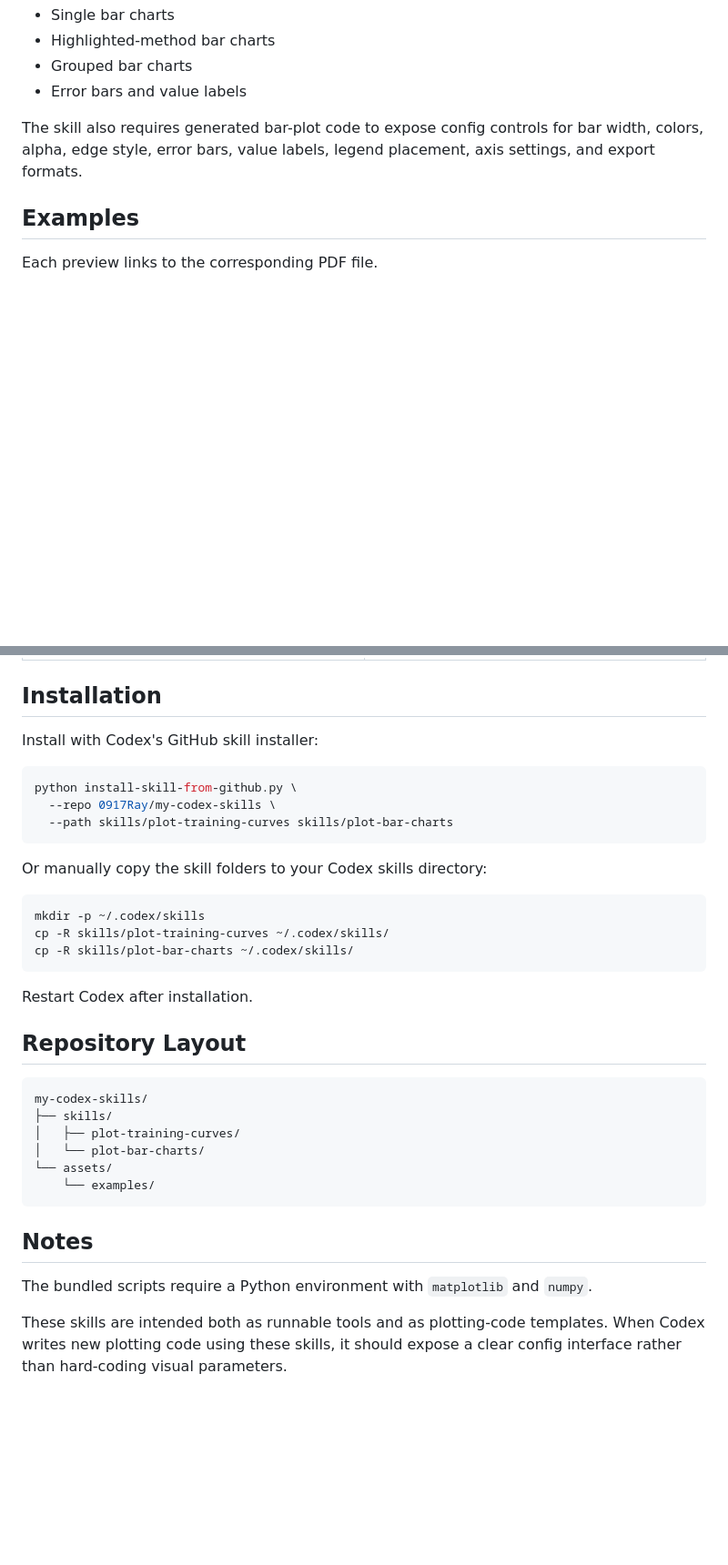
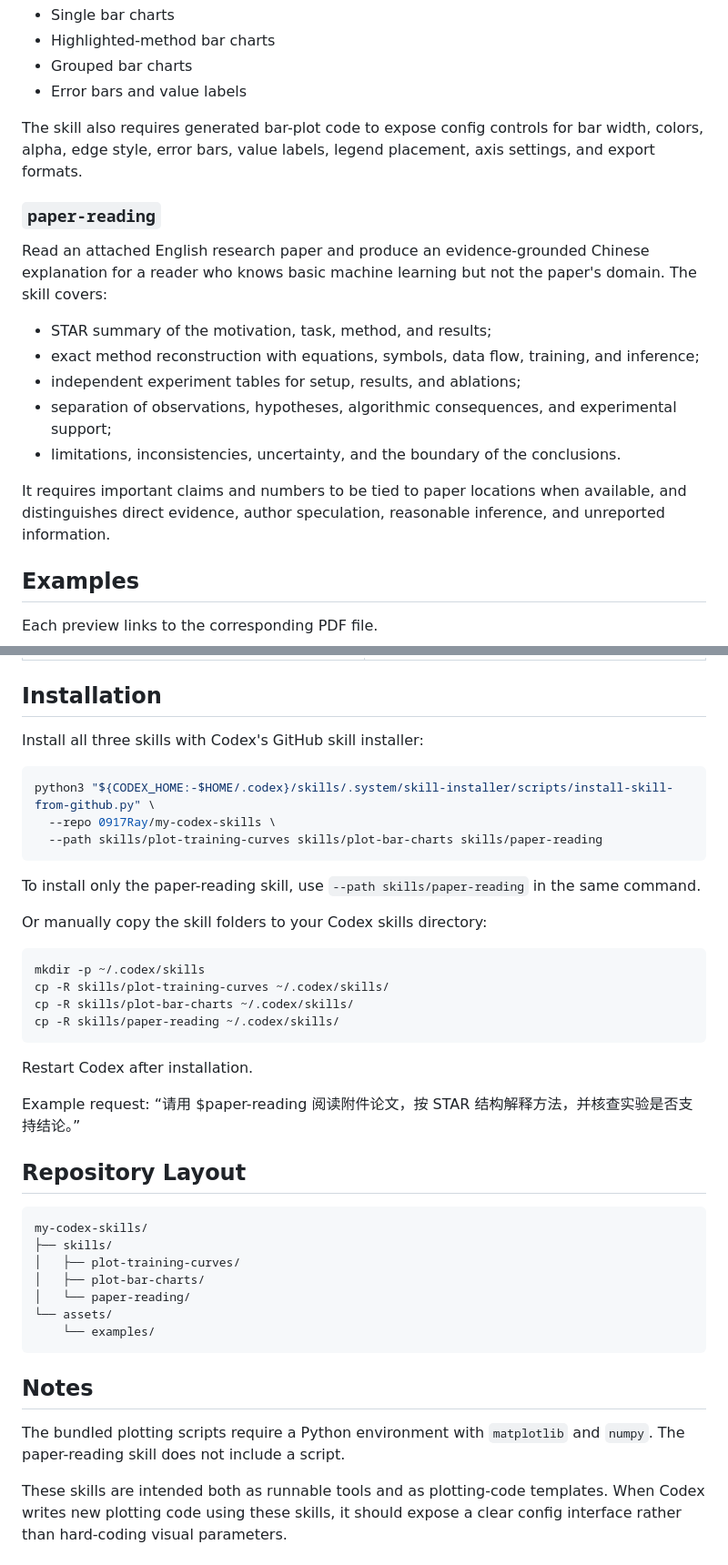
Before and after one commit to 0917Ray/my-codex-skills, a Markdown page: README.md, 2 parts joined by grey strips. Shown at 91% size. GitHub-like rendering; blank space fills up the shorter version.

Commit message:
Add evidence-grounded English paper reading skill

````diff
--- a/README.md
+++ b/README.md
@@ -31,6 +31,18 @@ Create configurable single and grouped bar charts for scientific comparisons, in
 - Error bars and value labels
 
 The skill also requires generated bar-plot code to expose config controls for bar width, colors, alpha, edge style, error bars, value labels, legend placement, axis settings, and export formats.
+
+### `paper-reading`
+
+Read an attached English research paper and produce an evidence-grounded Chinese explanation for a reader who knows basic machine learning but not the paper's domain. The skill covers:
+
+- STAR summary of the motivation, task, method, and results;
+- exact method reconstruction with equations, symbols, data flow, training, and inference;
+- independent experiment tables for setup, results, and ablations;
+- separation of observations, hypotheses, algorithmic consequences, and experimental support;
+- limitations, inconsistencies, uncertainty, and the boundary of the conclusions.
+
+It requires important claims and numbers to be tied to paper locations when available, and distinguishes direct evidence, author speculation, reasonable inference, and unreported information.
 
 ## Examples
 
@@ -96,13 +108,15 @@ Each preview links to the corresponding PDF file.
 
 ## Installation
 
-Install with Codex's GitHub skill installer:
+Install all three skills with Codex's GitHub skill installer:
 
 ```bash
-python install-skill-from-github.py \
+python3 "${CODEX_HOME:-$HOME/.codex}/skills/.system/skill-installer/scripts/install-skill-from-github.py" \
   --repo 0917Ray/my-codex-skills \
-  --path skills/plot-training-curves skills/plot-bar-charts
+  --path skills/plot-training-curves skills/plot-bar-charts skills/paper-reading
 ```
+
+To install only the paper-reading skill, use `--path skills/paper-reading` in the same command.
 
 Or manually copy the skill folders to your Codex skills directory:
 
@@ -110,9 +124,12 @@ Or manually copy the skill folders to your Codex skills directory:
 mkdir -p ~/.codex/skills
 cp -R skills/plot-training-curves ~/.codex/skills/
 cp -R skills/plot-bar-charts ~/.codex/skills/
+cp -R skills/paper-reading ~/.codex/skills/
 ```
 
 Restart Codex after installation.
+
+Example request: “请用 $paper-reading 阅读附件论文，按 STAR 结构解释方法，并核查实验是否支持结论。”
 
 ## Repository Layout
 
@@ -120,13 +137,14 @@ Restart Codex after installation.
 my-codex-skills/
 ├── skills/
 │   ├── plot-training-curves/
-│   └── plot-bar-charts/
+│   ├── plot-bar-charts/
+│   └── paper-reading/
 └── assets/
     └── examples/
 ```
 
 ## Notes
 
-The bundled scripts require a Python environment with `matplotlib` and `numpy`.
+The bundled plotting scripts require a Python environment with `matplotlib` and `numpy`. The paper-reading skill does not include a script.
 
 These skills are intended both as runnable tools and as plotting-code templates. When Codex writes new plotting code using these skills, it should expose a clear config interface rather than hard-coding visual parameters.
````
Also changed, not shown: other parts of README.md (+1 -1 lines), README.zh-CN.md (+24 -6 lines), skills/paper-reading/SKILL.md (added, +134 -0 lines).
